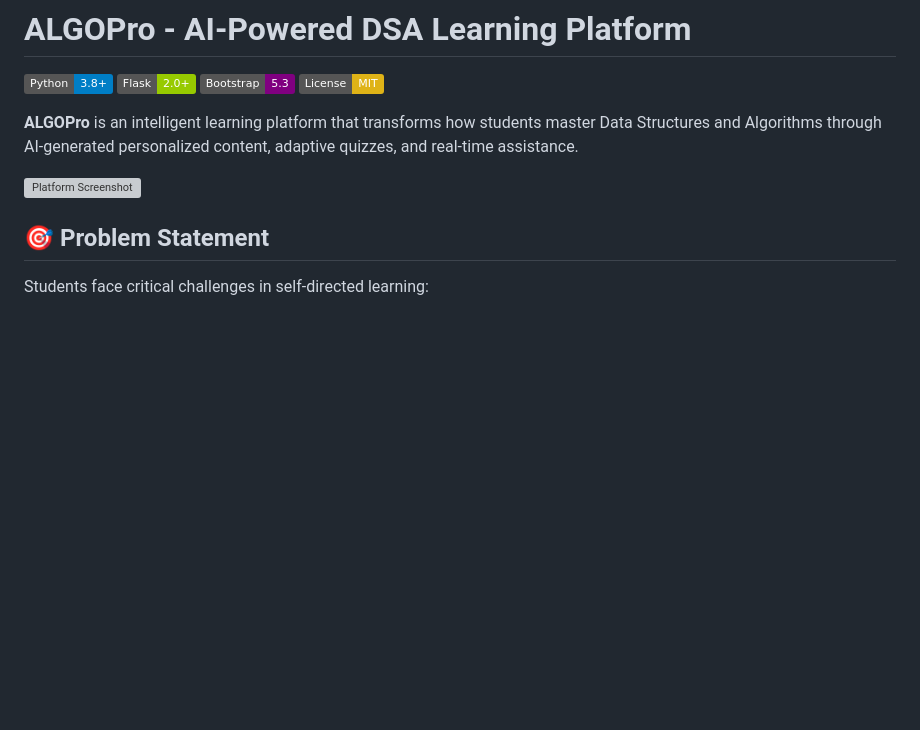
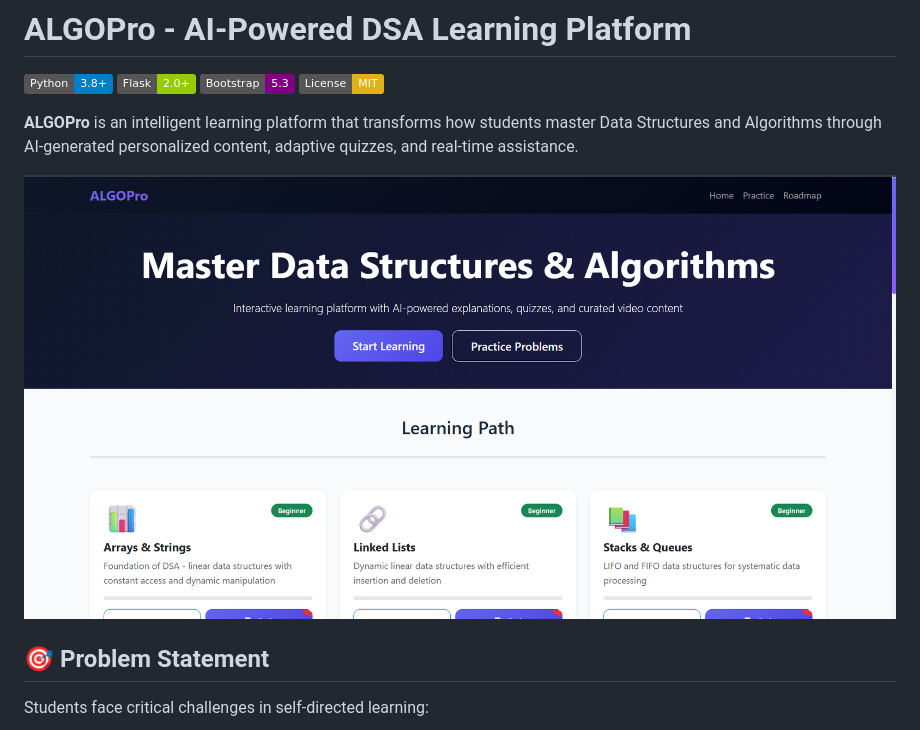
Before and after one commit to Singh0622/ALGOPro, a Markdown page: README.md, the part around the change. Rendered like a GitHub page; badges without logos; blank space fills up the shorter version; grey boxes are pictures that could not be loaded.

```diff
--- a/README.md
+++ b/README.md
@@ -7,7 +7,7 @@
 
 **ALGOPro** is an intelligent learning platform that transforms how students master Data Structures and Algorithms through AI-generated personalized content, adaptive quizzes, and real-time assistance.
 
-![Platform Screenshot](website.png)
+![Platform Screenshot](webss.png)
 
 ## 🎯 Problem Statement
 
```
